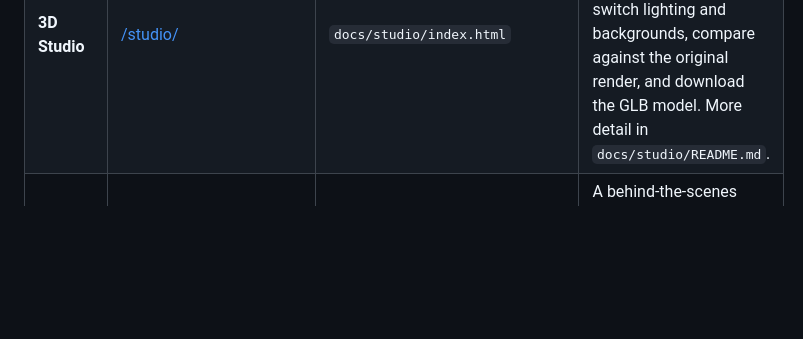
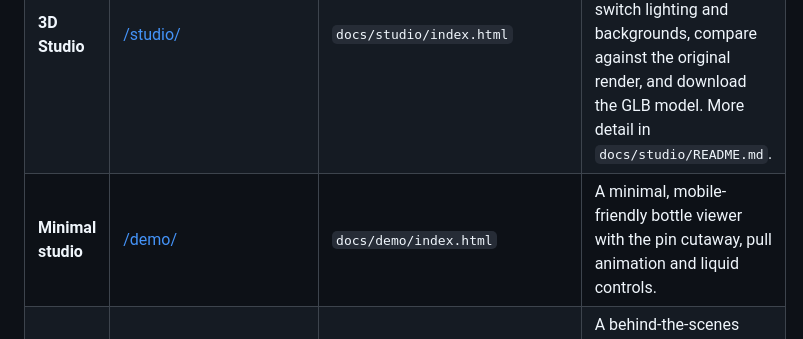
Before and after one commit to chaselobo/Pin-Shot, a Markdown page: README.md, the part around the change. Rendered like a GitHub page; blank space fills up the shorter version.

Commit message:
Add Minimal studio link to the README

```diff
--- a/README.md
+++ b/README.md
@@ -16,6 +16,7 @@ These are on GitHub Pages and update about a minute after a push. Anyone with th
 | **Waitlist** | [/waitlist/](https://chaselobo.github.io/Pin-Shot/waitlist/) | `docs/waitlist/index.html` | A one-screen launch page with no scrolling. The flavors rotate on a bar top (swipe to change, auto-slides after 5 seconds) above a join-the-waitlist form with a 21+ checkbox. Use it to collect signups before launch. **The form doesn't save emails yet.** It needs a form service URL such as Formspree set in `WAITLIST_ENDPOINT`. |
 | **Shop preview** | [/shop/](https://chaselobo.github.io/Pin-Shot/shop/) | `docs/shop/index.html` | A mockup store to get a feel for selling. It has a 21+ gate, pack sizes (single, six, twelve, case of 24), mockup prices, a build-your-own twelve, ready-made boxes and a cart. Nothing is for sale; checkout points to the waitlist. |
 | **3D Studio** | [/studio/](https://chaselobo.github.io/Pin-Shot/studio/) | `docs/studio/index.html` | An interactive 3D model of the VSL bottle. Rotate and zoom, view every side, swirl the soda, switch lighting and backgrounds, compare against the original render, and download the GLB model. More detail in `docs/studio/README.md`. |
+| **Minimal studio** | [/demo/](https://chaselobo.github.io/Pin-Shot/demo/) | `docs/demo/index.html` | A minimal, mobile-friendly bottle viewer with the pin cutaway, pull animation and liquid controls. |
 | **Studio export tool** | [/studio/tools/export.html](https://chaselobo.github.io/Pin-Shot/studio/tools/export.html) | `docs/studio/tools/export.html` | A behind-the-scenes tool, not for visitors. It re-exports the 3D bottle as a `.glb` file after someone edits the model. |
 
 ### Design and planning pages
```
